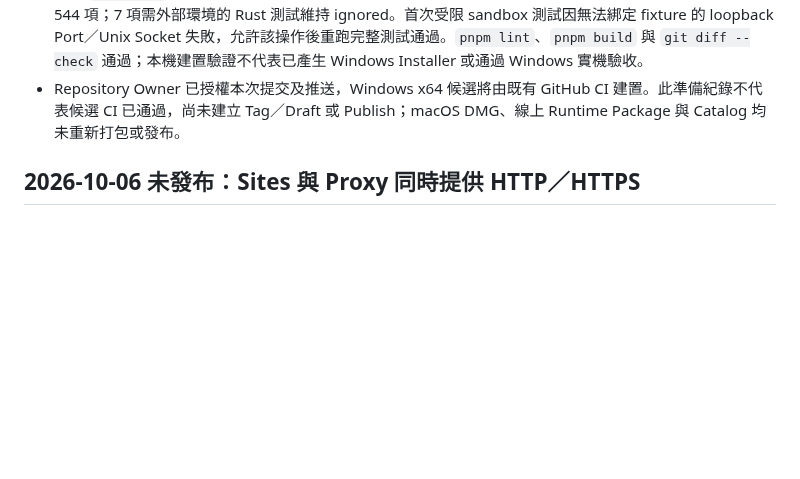
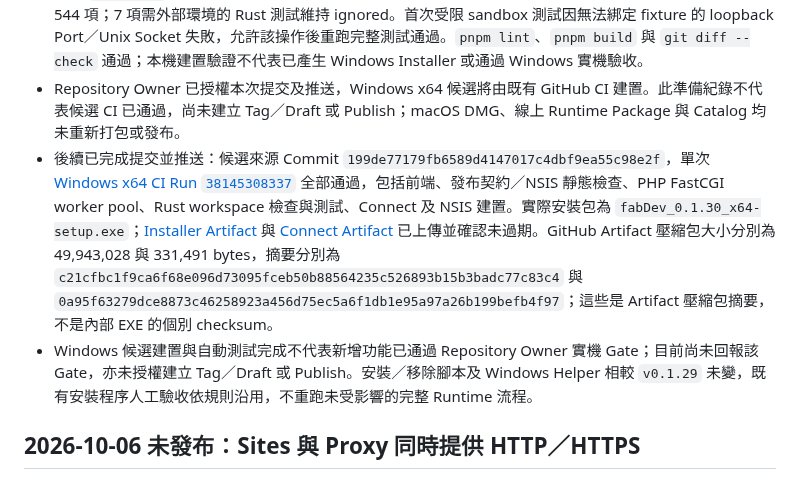
Before and after one commit to JimmyWon1028/fabdev, a Markdown page: docs/FABDEV_PROGRESS.md, the part around the change. Rendered like a GitHub page; blank space fills up the shorter version.

Commit message:
docs: record 0.1.30 Windows candidate validation

```diff
--- a/docs/FABDEV_PROGRESS.md
+++ b/docs/FABDEV_PROGRESS.md
@@ -13,6 +13,8 @@ fabDev Desktop Community `v0.1.29` 已完成 Windows x64 候選 CI、Repository
 - GitHub 即時查詢確認公開 Latest 仍為 `v0.1.29`，遠端 `main` 為 `8d1287257e4cac9719000f58f5ec10e4cf291f4c`，尚無 `v0.1.30` Tag；本機保留 5 個未推送提交及既有工作區修改。
 - 完整 `pnpm test` 通過 Desktop 171、Release 規則 21、Rust workspace 342、macOS Helper 10 項，共 544 項；7 項需外部環境的 Rust 測試維持 ignored。首次受限 sandbox 測試因無法綁定 fixture 的 loopback Port／Unix Socket 失敗，允許該操作後重跑完整測試通過。`pnpm lint`、`pnpm build` 與 `git diff --check` 通過；本機建置驗證不代表已產生 Windows Installer 或通過 Windows 實機驗收。
 - Repository Owner 已授權本次提交及推送，Windows x64 候選將由既有 GitHub CI 建置。此準備紀錄不代表候選 CI 已通過，尚未建立 Tag／Draft 或 Publish；macOS DMG、線上 Runtime Package 與 Catalog 均未重新打包或發布。
+- 後續已完成提交並推送：候選來源 Commit `199de77179fb6589d4147017c4dbf9ea55c98e2f`，單次 [Windows x64 CI Run `38145308337`](https://github.com/JimmyWon1028/fabdev/actions/runs/38145308337) 全部通過，包括前端、發布契約／NSIS 靜態檢查、PHP FastCGI worker pool、Rust workspace 檢查與測試、Connect 及 NSIS 建置。實際安裝包為 `fabDev_0.1.30_x64-setup.exe`；[Installer Artifact](https://github.com/JimmyWon1028/fabdev/actions/runs/38145308337/artifacts/11704912236) 與 [Connect Artifact](https://github.com/JimmyWon1028/fabdev/actions/runs/38145308337/artifacts/11705061876) 已上傳並確認未過期。GitHub Artifact 壓縮包大小分別為 49,943,028 與 331,491 bytes，摘要分別為 `c21cfbc1f9ca6f68e096d73095fceb50b88564235c526893b15b3badc77c83c4` 與 `0a95f63279dce8873c46258923a456d75ec5a6f1db1e95a97a26b199befb4f97`；這些是 Artifact 壓縮包摘要，不是內部 EXE 的個別 checksum。
+- Windows 候選建置與自動測試完成不代表新增功能已通過 Repository Owner 實機 Gate；目前尚未回報該 Gate，亦未授權建立 Tag／Draft 或 Publish。安裝／移除腳本及 Windows Helper 相較 `v0.1.29` 未變，既有安裝程序人工驗收依規則沿用，不重跑未受影響的完整 Runtime 流程。
 
 ## 2026-10-06 未發布：Sites 與 Proxy 同時提供 HTTP／HTTPS
 
```
